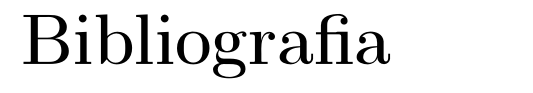
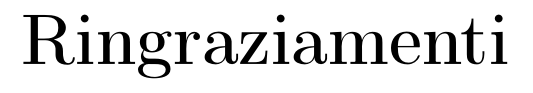
Before and after one commit to RedDuality/Tesi, a LaTeX book (latex/WYD.tex): part of page 163 of 163 before the commit and part of page 165 of 165 after it, cut at the place of the change. Compiled offline with pdfLaTeX.

```diff
--- a/latex/WYD.tex
+++ b/latex/WYD.tex
@@ -136,6 +136,6 @@
 \bibliographystyle{plainnat}
 \bibliography{biblio}
 
-%\input{./15_ringraziamenti.tex}
+\input{./15_ringraziamenti.tex}
 \fancyhf{}
 \end{document}
```
